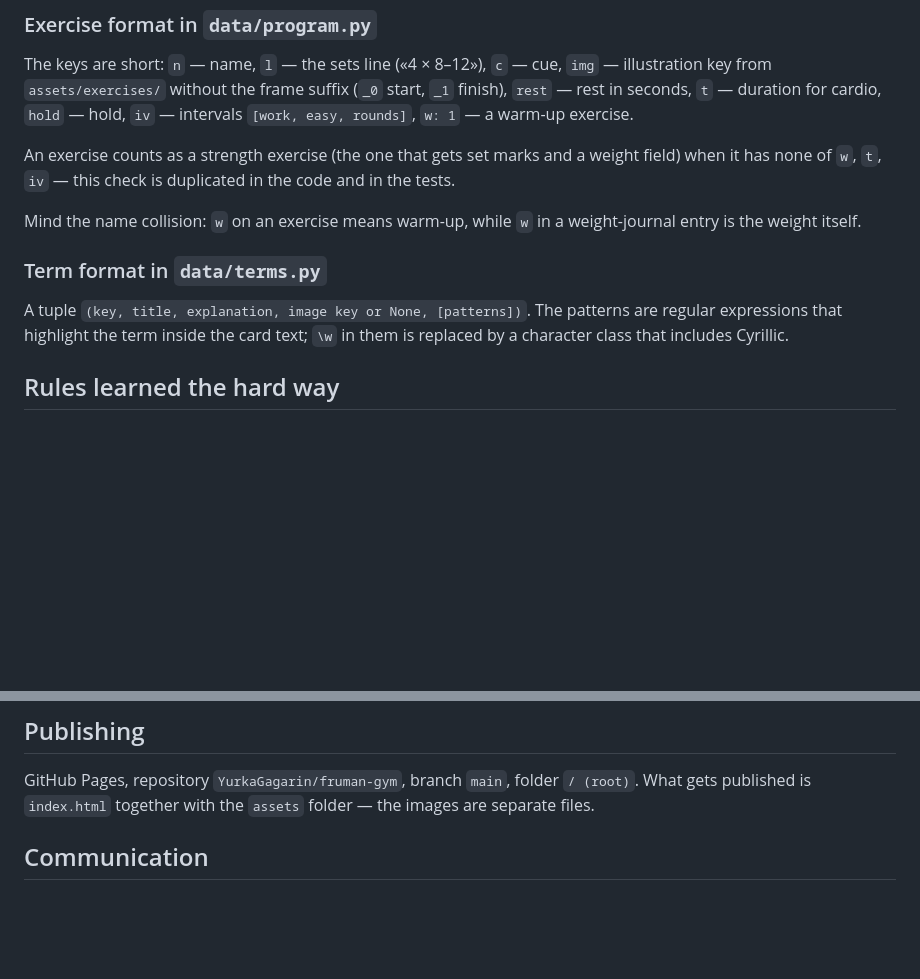
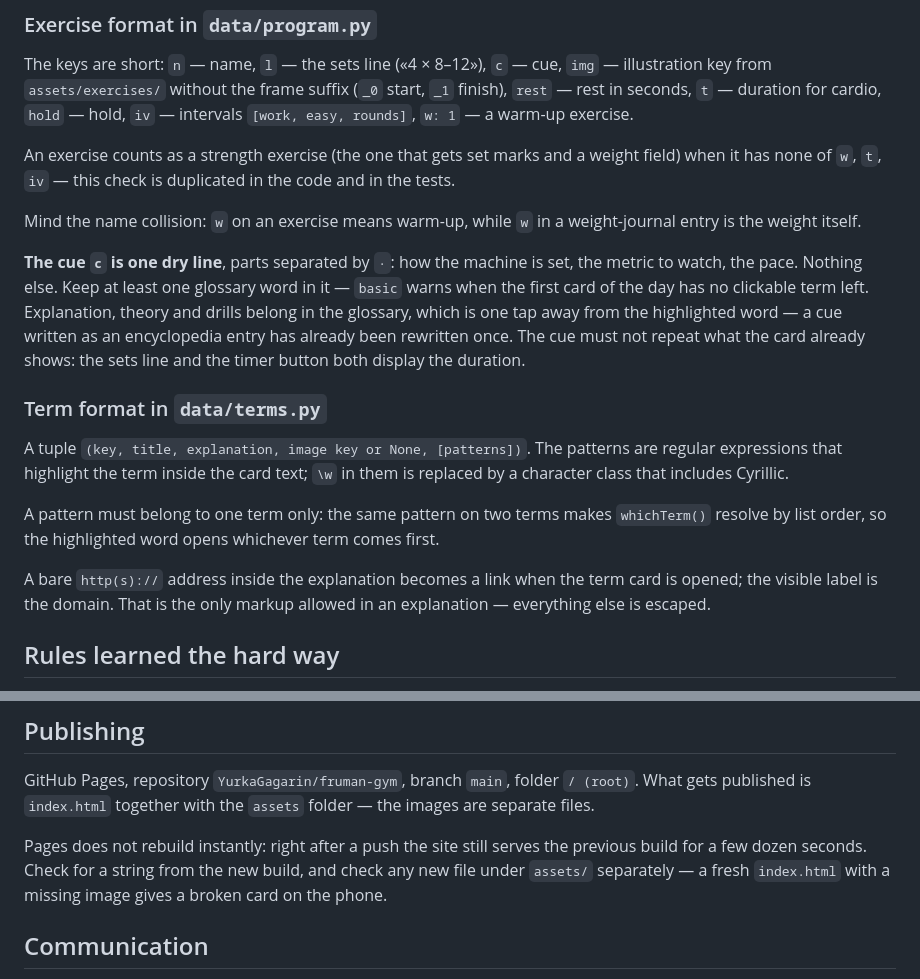
Before and after one commit to YurkaGagarin/fruman-gym, a Markdown page: CLAUDE.md, 2 parts joined by grey strips. Rendered like a GitHub page; blank space fills up the shorter version.

Commit message:
CLAUDE.md: формат подсказки, правила терминов, задержка Pages
Подсказка карточки — одна сухая строка через «·»: настройка, метрика,
темп; объяснения живут в глоссарии. Хотя бы одно слово из глоссария
в строке оставлять, иначе basic выдаёт предупреждение.

Для терминов: паттерн принадлежит ровно одному термину, иначе
подсветка открывает случайный из двух. Голый адрес в описании
превращается в ссылку с подписью по домену.

Pages отдаёт прежнюю сборку ещё несколько десятков секунд после пуша,
новые файлы в assets проверять отдельно.

Claude-Session: https://claude.ai/code/session_013wfR14kUVh2kGN5p517XY9

```diff
--- a/CLAUDE.md
+++ b/CLAUDE.md
@@ -45,9 +45,15 @@ An exercise counts as a strength exercise (the one that gets set marks and a wei
 
 Mind the name collision: `w` on an exercise means warm-up, while `w` in a weight-journal entry is the weight itself.
 
+**The cue `c` is one dry line**, parts separated by ` · `: how the machine is set, the metric to watch, the pace. Nothing else. Keep at least one glossary word in it — `basic` warns when the first card of the day has no clickable term left. Explanation, theory and drills belong in the glossary, which is one tap away from the highlighted word — a cue written as an encyclopedia entry has already been rewritten once. The cue must not repeat what the card already shows: the sets line and the timer button both display the duration.
+
 ### Term format in `data/terms.py`
 
 A tuple `(key, title, explanation, image key or None, [patterns])`. The patterns are regular expressions that highlight the term inside the card text; `\w` in them is replaced by a character class that includes Cyrillic.
+
+A pattern must belong to one term only: the same pattern on two terms makes `whichTerm()` resolve by list order, so the highlighted word opens whichever term comes first.
+
+A bare `http(s)://` address inside the explanation becomes a link when the term card is opened; the visible label is the domain. That is the only markup allowed in an explanation — everything else is escaped.
 
 ## Rules learned the hard way
 
@@ -92,6 +98,8 @@ Phone settings that affect the measurements: auto-lock is normally set to «Ни
 
 GitHub Pages, repository `YurkaGagarin/fruman-gym`, branch `main`, folder `/ (root)`. What gets published is `index.html` together with the `assets` folder — the images are separate files.
 
+Pages does not rebuild instantly: right after a push the site still serves the previous build for a few dozen seconds. Check for a string from the new build, and check any new file under `assets/` separately — a fresh `index.html` with a missing image gives a broken card on the phone.
+
 ## Communication
 
 Short and to the point: the answer first, the details after. A yes/no question starts with «yes» or «no». Do not restate what was done and do not explain what things are for unless asked. When there is any doubt about the task, ask instead of filling the gap with a guess.
```
